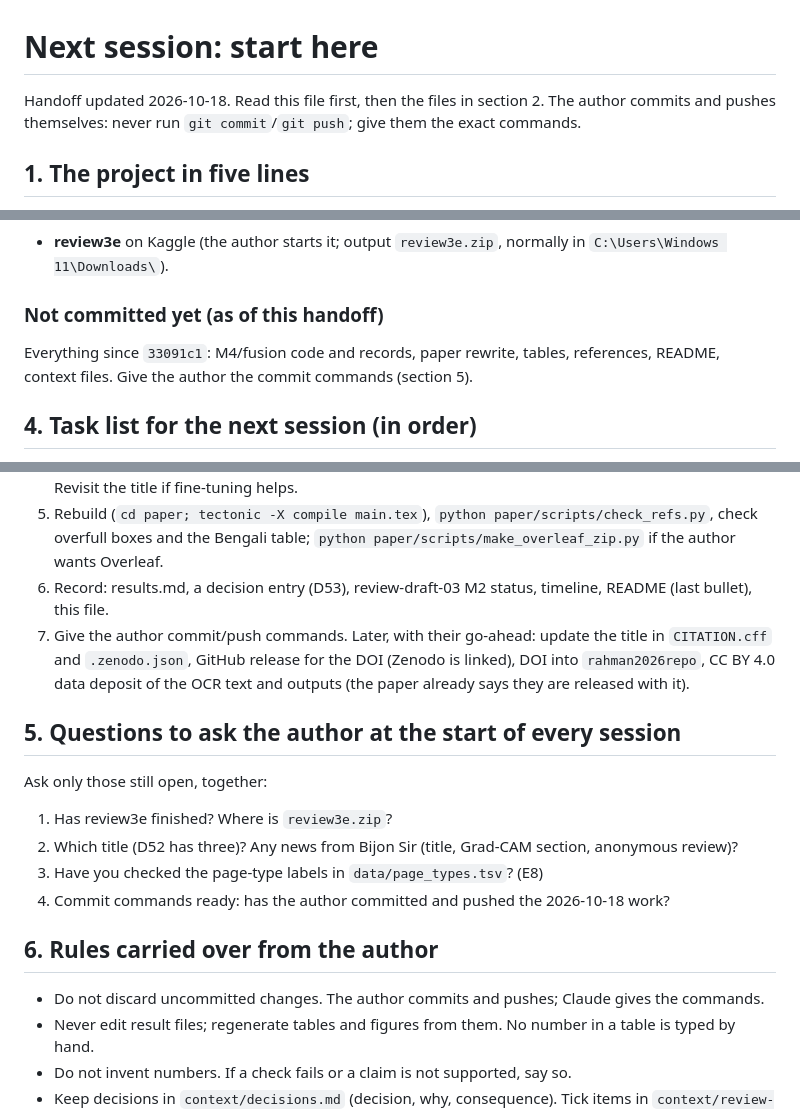
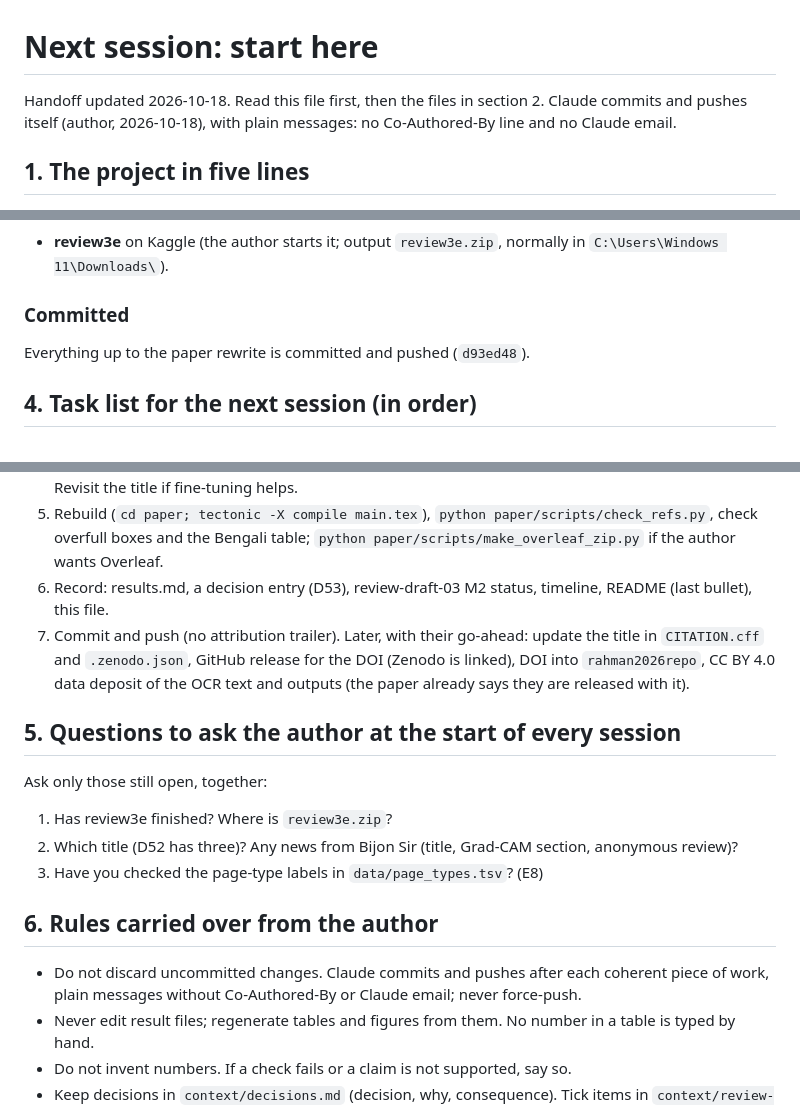
Before and after one commit to Ariffurrhmn/bengali-postocr-sllm, a Markdown page: context/NEXT-SESSION.md, 3 parts joined by grey strips. Drawn GitHub-style.

Commit message:
Handoff: Claude now commits and pushes, without attribution lines

```diff
--- a/context/NEXT-SESSION.md
+++ b/context/NEXT-SESSION.md
@@ -1,6 +1,6 @@
 # Next session: start here
 
-Handoff updated 2026-10-18. Read this file first, then the files in section 2. The author commits and pushes themselves: never run `git commit`/`git push`; give them the exact commands.
+Handoff updated 2026-10-18. Read this file first, then the files in section 2. Claude commits and pushes itself (author, 2026-10-18), with plain messages: no Co-Authored-By line and no Claude email.
 
 ## 1. The project in five lines
 - Paper: working title "Small Language Models Do Not Correct Historical Bengali OCR, and a Decoding Default Makes Them Look Worse" (`paper/main.tex`, author Arifur Rahman, course CSE403, reviewer **Bijon Sir**). Two alternative titles in D52; the author checks with Bijon Sir. `CITATION.cff` and `.zenodo.json` still carry the old title.
@@ -27,8 +27,8 @@ Handoff updated 2026-10-18. Read this file first, then the files in section 2. T
 ### Waiting
 - **review3e** on Kaggle (the author starts it; output `review3e.zip`, normally in `C:\Users\Windows 11\Downloads\`).
 
-### Not committed yet (as of this handoff)
-Everything since `33091c1`: M4/fusion code and records, paper rewrite, tables, references, README, context files. Give the author the commit commands (section 5).
+### Committed
+Everything up to the paper rewrite is committed and pushed (`d93ed48`).
 
 ## 4. Task list for the next session (in order)
 1. Unpack `review3e.zip` to `results/review3e/` (own new folder; check names for `..` first). Check `lane0.log` for errors and out-of-memory lines, `m2_train_log.json` (development CER per checkpoint against raw 0.362; `micro_batch`, `effective_batch`), and `m2_byt5.jsonl` (120 rows, no errors; truncation count). If the development CER is again above raw OCR at every checkpoint, inspect outputs as in D50 (deletions/insertions vs substitutions, missing lines) before believing it.
@@ -37,17 +37,16 @@ Everything since `33091c1`: M4/fusion code and records, paper rewrite, tables, r
 4. Paper: fill the places marked `% M2` in `main.tex` (Results subsection after the large-model paragraph with `\input{tables/finetune}`; RQ5; practical implications; conclusion; abstract) and the closing sentence of "Possible explanations" ("fine-tuned versions of these models"). Mention the failed first run in one sentence in Methods (III-L, fine-tuning). Trim the abstract from 216 to about 200 words. Revisit the title if fine-tuning helps.
 5. Rebuild (`cd paper; tectonic -X compile main.tex`), `python paper/scripts/check_refs.py`, check overfull boxes and the Bengali table; `python paper/scripts/make_overleaf_zip.py` if the author wants Overleaf.
 6. Record: results.md, a decision entry (D53), review-draft-03 M2 status, timeline, README (last bullet), this file.
-7. Give the author commit/push commands. Later, with their go-ahead: update the title in `CITATION.cff` and `.zenodo.json`, GitHub release for the DOI (Zenodo is linked), DOI into `rahman2026repo`, CC BY 4.0 data deposit of the OCR text and outputs (the paper already says they are released with it).
+7. Commit and push (no attribution trailer). Later, with their go-ahead: update the title in `CITATION.cff` and `.zenodo.json`, GitHub release for the DOI (Zenodo is linked), DOI into `rahman2026repo`, CC BY 4.0 data deposit of the OCR text and outputs (the paper already says they are released with it).
 
 ## 5. Questions to ask the author at the start of every session
 Ask only those still open, together:
 1. Has review3e finished? Where is `review3e.zip`?
 2. Which title (D52 has three)? Any news from Bijon Sir (title, Grad-CAM section, anonymous review)?
 3. Have you checked the page-type labels in `data/page_types.tsv`? (E8)
-4. Commit commands ready: has the author committed and pushed the 2026-10-18 work?
 
 ## 6. Rules carried over from the author
-- Do not discard uncommitted changes. The author commits and pushes; Claude gives the commands.
+- Do not discard uncommitted changes. Claude commits and pushes after each coherent piece of work, plain messages without Co-Authored-By or Claude email; never force-push.
 - Never edit result files; regenerate tables and figures from them. No number in a table is typed by hand.
 - Do not invent numbers. If a check fails or a claim is not supported, say so.
 - Keep decisions in `context/decisions.md` (decision, why, consequence). Tick items in `context/review-draft-03.md` with a *Status* note.
```
